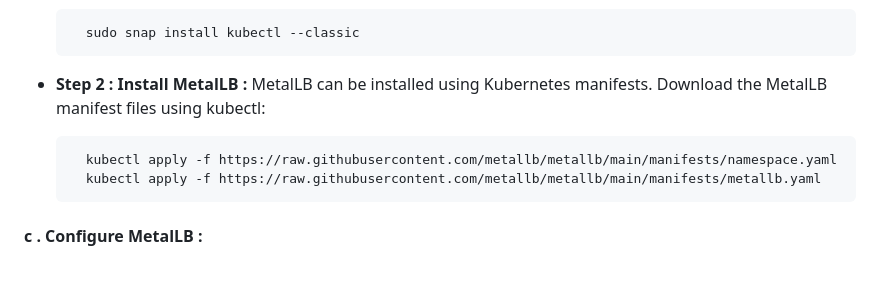
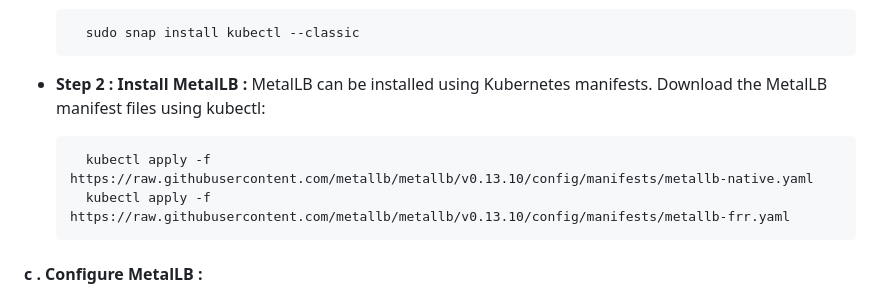
Before and after one commit to himanshu-jch/index.html, a Markdown page: README.md, the part around the change. GitHub-like rendering; blank space fills up the shorter version.

```diff
--- a/README.md
+++ b/README.md
@@ -100,8 +100,8 @@ If kubectl is not already installed, you can install it using the following comm
 * **Step 2 :**   **Install MetalLB :**
 MetalLB can be installed using Kubernetes manifests. Download the MetalLB manifest files using kubectl:
 
-		kubectl apply -f https://raw.githubusercontent.com/metallb/metallb/main/manifests/namespace.yaml
-		kubectl apply -f https://raw.githubusercontent.com/metallb/metallb/main/manifests/metallb.yaml
+		kubectl apply -f https://raw.githubusercontent.com/metallb/metallb/v0.13.10/config/manifests/metallb-native.yaml
+		kubectl apply -f https://raw.githubusercontent.com/metallb/metallb/v0.13.10/config/manifests/metallb-frr.yaml
 
 #### c . Configure MetalLB :
 
```
